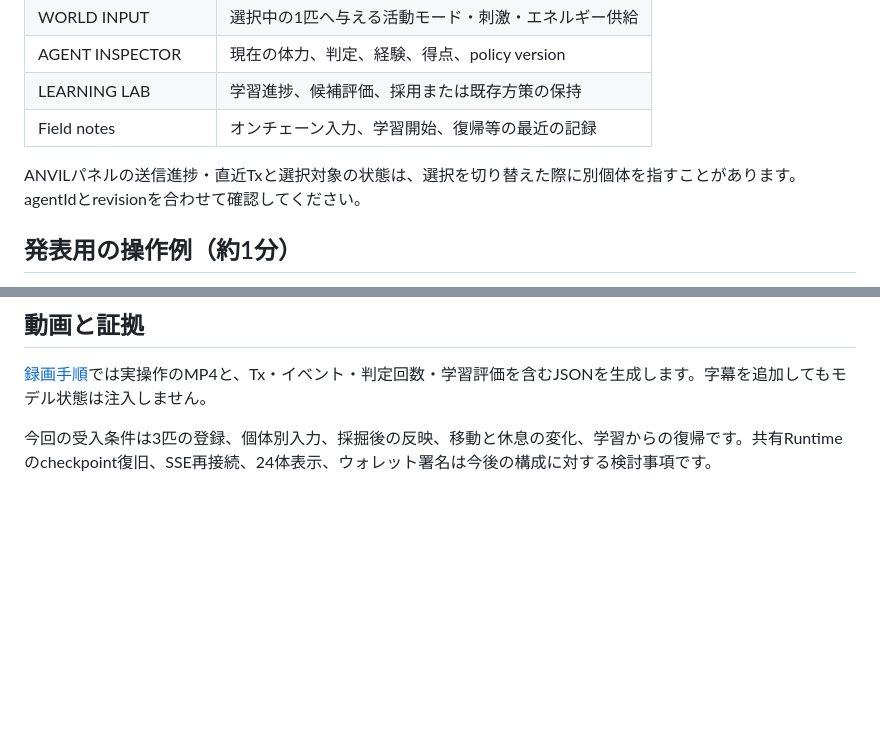
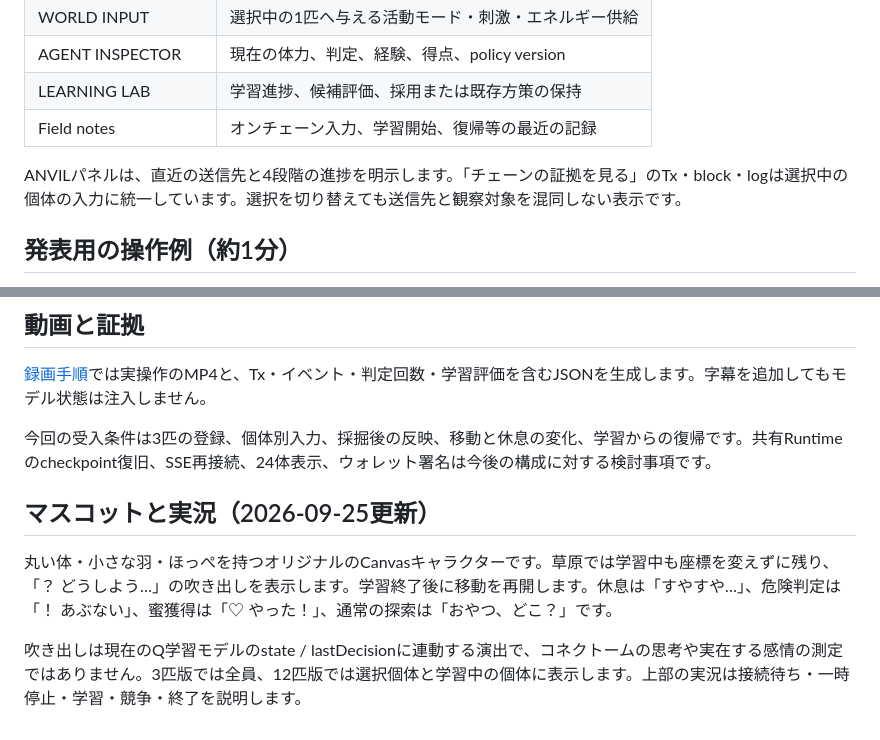
Before and after one commit to Polonity/ethglobaltokyo2026-bio-agent, a Markdown page: docs/design/demo-experience.md, 2 parts joined by grey strips. GitHub-like rendering; blank space fills up the shorter version.

Commit message:
docs: explain mascot states and transaction progress

```diff
--- a/docs/design/demo-experience.md
+++ b/docs/design/demo-experience.md
@@ -20,7 +20,7 @@
 | LEARNING LAB | 学習進捗、候補評価、採用または既存方策の保持 |
 | Field notes | オンチェーン入力、学習開始、復帰等の最近の記録 |
 
-ANVILパネルの送信進捗・直近Txと選択対象の状態は、選択を切り替えた際に別個体を指すことがあります。agentIdとrevisionを合わせて確認してください。
+ANVILパネルは、直近の送信先と4段階の進捗を明示します。「チェーンの証拠を見る」のTx・block・logは選択中の個体の入力に統一しています。選択を切り替えても送信先と観察対象を混同しない表示です。
 
 ## 発表用の操作例（約1分）
 
@@ -60,3 +60,9 @@ ANVILパネルの送信進捗・直近Txと選択対象の状態は、選択を
 [録画手順](../demo-video.md)では実操作のMP4と、Tx・イベント・判定回数・学習評価を含むJSONを生成します。字幕を追加してもモデル状態は注入しません。
 
 今回の受入条件は3匹の登録、個体別入力、採掘後の反映、移動と休息の変化、学習からの復帰です。共有Runtimeのcheckpoint復旧、SSE再接続、24体表示、ウォレット署名は今後の構成に対する検討事項です。
+
+## マスコットと実況（2026-09-25更新）
+
+丸い体・小さな羽・ほっぺを持つオリジナルのCanvasキャラクターです。草原では学習中も座標を変えずに残り、「？ どうしよう…」の吹き出しを表示します。学習終了後に移動を再開します。休息は「すやすや…」、危険判定は「！ あぶない」、蜜獲得は「♡ やった！」、通常の探索は「おやつ、どこ？」です。
+
+吹き出しは現在のQ学習モデルのstate / lastDecisionに連動する演出で、コネクトームの思考や実在する感情の測定ではありません。3匹版では全員、12匹版では選択個体と学習中の個体に表示します。上部の実況は接続待ち・一時停止・学習・競争・終了を説明します。
```
Also changed, not shown: docs/architecture.md (+1 -1 lines).
